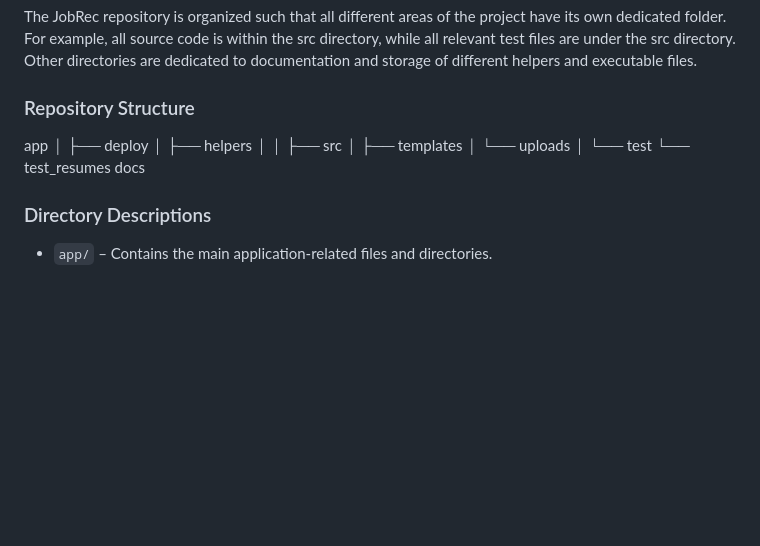
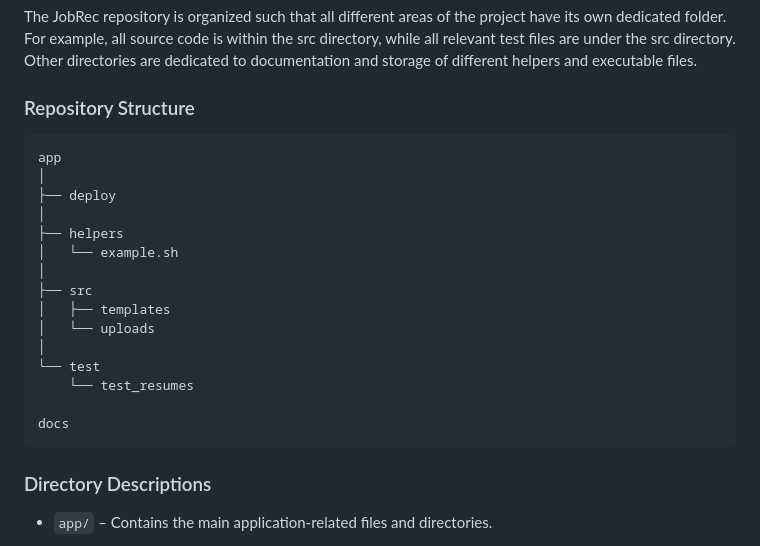
Before and after one commit to Work-At-JobRec/JobRec, a Markdown page: docs/dev_processes.md, the part around the change. Rendered like a GitHub page; blank space fills up the shorter version.

Commit message:
Fixed formatting issue

````diff
--- a/docs/dev_processes.md
+++ b/docs/dev_processes.md
@@ -115,12 +115,13 @@ The JobRec repository is organized such that all different areas of the project
 
 ### Repository Structure
 
+```text
 app
 │
 ├── deploy
 │
 ├── helpers
-│
+│   └── example.sh
 │
 ├── src
 │   ├── templates
@@ -128,7 +129,9 @@ app
 │
 └── test
     └── test_resumes
+
 docs
+```
 
 ### Directory Descriptions
 
````
